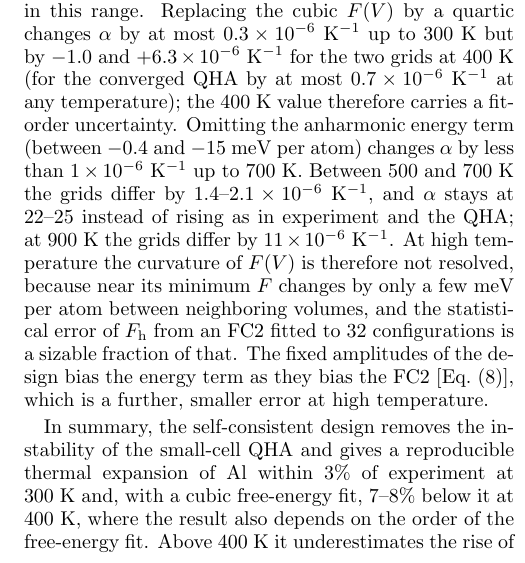
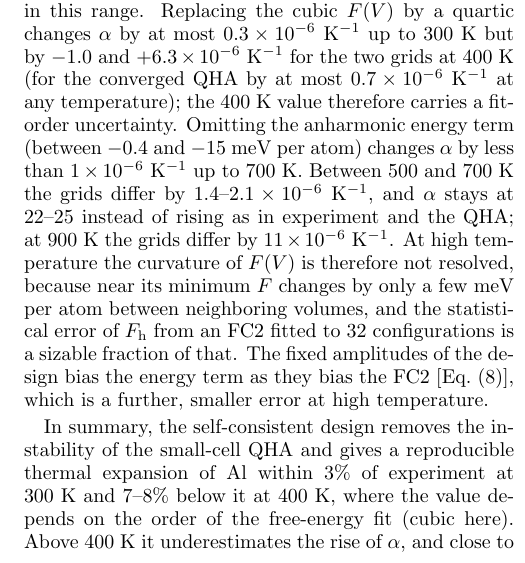
Before and after one commit to albert-hzbn/SOTC, a LaTeX paper (manuscript/jap/sotc_jap.tex): part of one column of page 17 of 21, cut so that both start at the same text. Compiled offline with pdfLaTeX.

Commit message:
Tighten 400 K thermal-expansion summary sentence
Co-Authored-By: Claude Opus 5.5 <noreply@anthropic.com>

```diff
--- a/manuscript/jap/sotc_jap.tex
+++ b/manuscript/jap/sotc_jap.tex
@@ -1205,8 +1205,8 @@ error at high temperature.
 
 In summary, the self-consistent design removes the instability of the
 small-cell QHA and gives a reproducible thermal expansion of Al within 3\%
-of experiment at 300~K and, with a cubic free-energy fit, 7--8\% below it at 400~K, where the result also
-depends on the order of the free-energy fit. Above 400~K it underestimates the rise of
+of experiment at 300~K and 7--8\% below it at 400~K, where the value
+depends on the order of the free-energy fit (cubic here). Above 400~K it underestimates the rise of
 $\alpha$, and close to melting the free-energy curvature needs many more
 configurations per volume than the budgets for which SOTC-D was designed.
 For a crystal whose large-cell harmonic FC2 is stable, such as Al, the
```
Also changed, not shown: manuscript/jap/sotc_jap.pdf.
